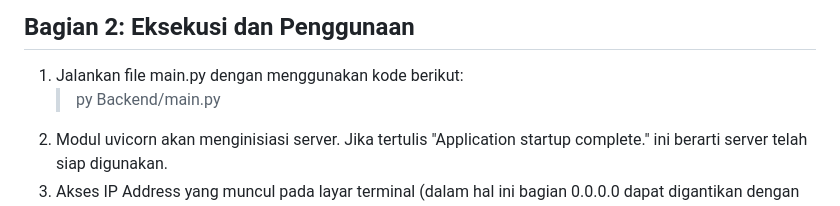
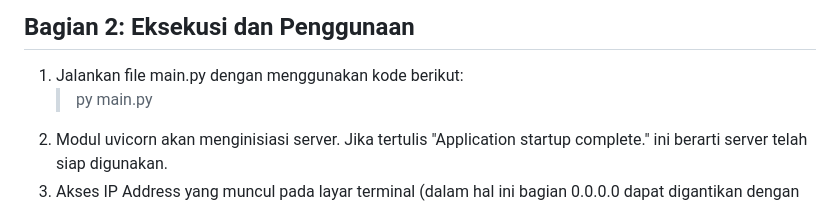
Before and after one commit to pkmntrainerfrost/tugas-2-kriptografi-dan-koding, a Markdown page: readme.md, the part around the change. Rendered like a GitHub page.

Commit message:
fix: readme directory

```diff
--- a/readme.md
+++ b/readme.md
@@ -39,7 +39,7 @@ Mahasiswa ditugaskan untuk membuat ragam cipher klasik dapat dijalankan melalui
     - Modul **Jinja2** digunakan untuk mempermudah routing antara laman-laman HTML.
 ## Bagian 2: Eksekusi dan Penggunaan
 1. Jalankan file main.py dengan menggunakan kode berikut:
-    > py Backend/main.py
+    > py main.py
 2. Modul uvicorn akan menginisiasi server. Jika tertulis "Application startup complete." ini berarti server telah siap digunakan.
 3. Akses IP Address yang muncul pada layar terminal (dalam hal ini bagian 0.0.0.0 dapat digantikan dengan localhost menjadi http://localhost:8000).
 4. Anda sudah bisa menggunakan algoritma yang tersedia dan selamat mencoba beragam _cipher_ yang ingin digunakan.
```
